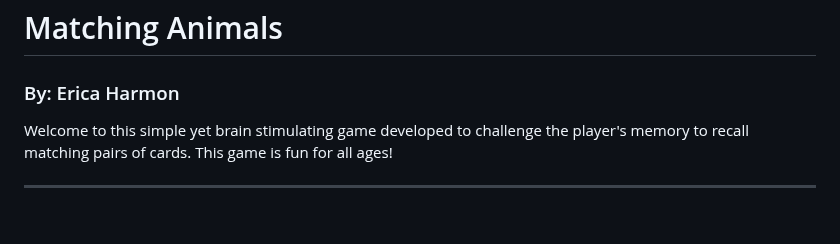
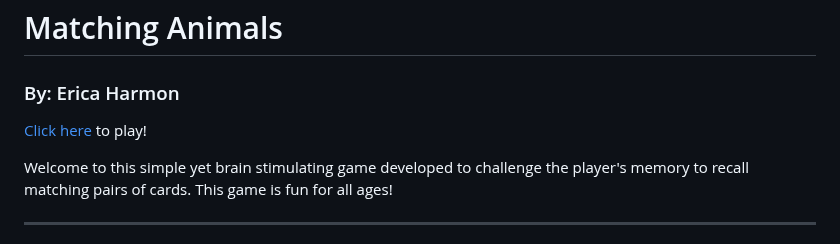
Before and after one commit to harmonica23/matching_animals, a Markdown page: README.md, the part around the change. Rendered like a GitHub page; blank space fills up the shorter version.

Commit message:
added surge link to readme

```diff
--- a/README.md
+++ b/README.md
@@ -1,5 +1,7 @@
 # Matching Animals
 ### By: Erica Harmon
+
+[Click here](https://matching-animals.surge.sh/) to play!
 
 Welcome to this simple yet brain stimulating game developed to challenge the player's memory to recall matching pairs of cards. </br>This game is fun for all ages!
 ***
```
